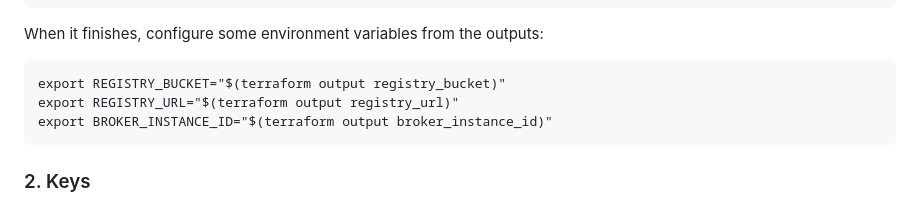
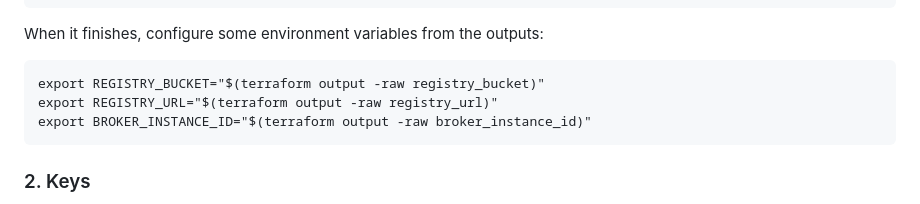
Before and after one commit to double-nibble/periapsis, a Markdown page: README.md, the part around the change. Drawn GitHub-style.

Commit message:
Modify output commands in README for environment variables (#121)
Updated terraform output commands to use '-raw' flag for environment variables.

````diff
--- a/README.md
+++ b/README.md
@@ -72,9 +72,9 @@ terraform apply
 When it finishes, configure some environment variables from the outputs:
 
 ```
-export REGISTRY_BUCKET="$(terraform output registry_bucket)"
-export REGISTRY_URL="$(terraform output registry_url)"
-export BROKER_INSTANCE_ID="$(terraform output broker_instance_id)"
+export REGISTRY_BUCKET="$(terraform output -raw registry_bucket)"
+export REGISTRY_URL="$(terraform output -raw registry_url)"
+export BROKER_INSTANCE_ID="$(terraform output -raw broker_instance_id)"
 ```
 
 ### 2. Keys
````
